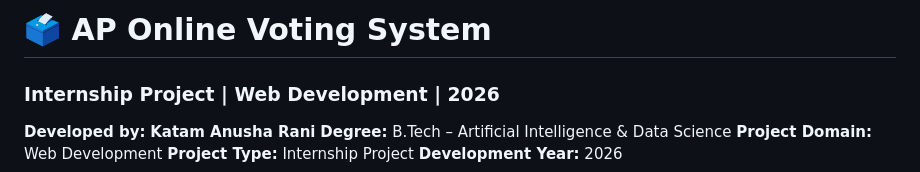
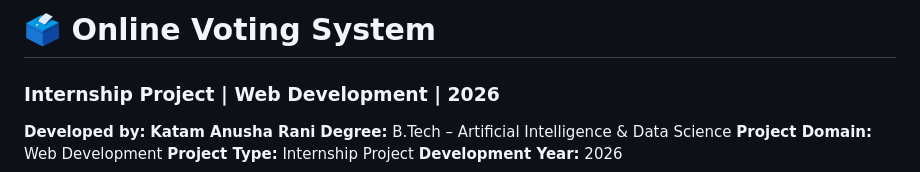
Before and after one commit to anusharanikattam/online-voting-system, a Markdown page: README.md, the part around the change. Rendered like a GitHub page.

```diff
--- a/README.md
+++ b/README.md
@@ -1,4 +1,4 @@
-# 🗳️ AP Online Voting System
+# 🗳️ Online Voting System
 
 ### Internship Project | Web Development | 2026
 
```
